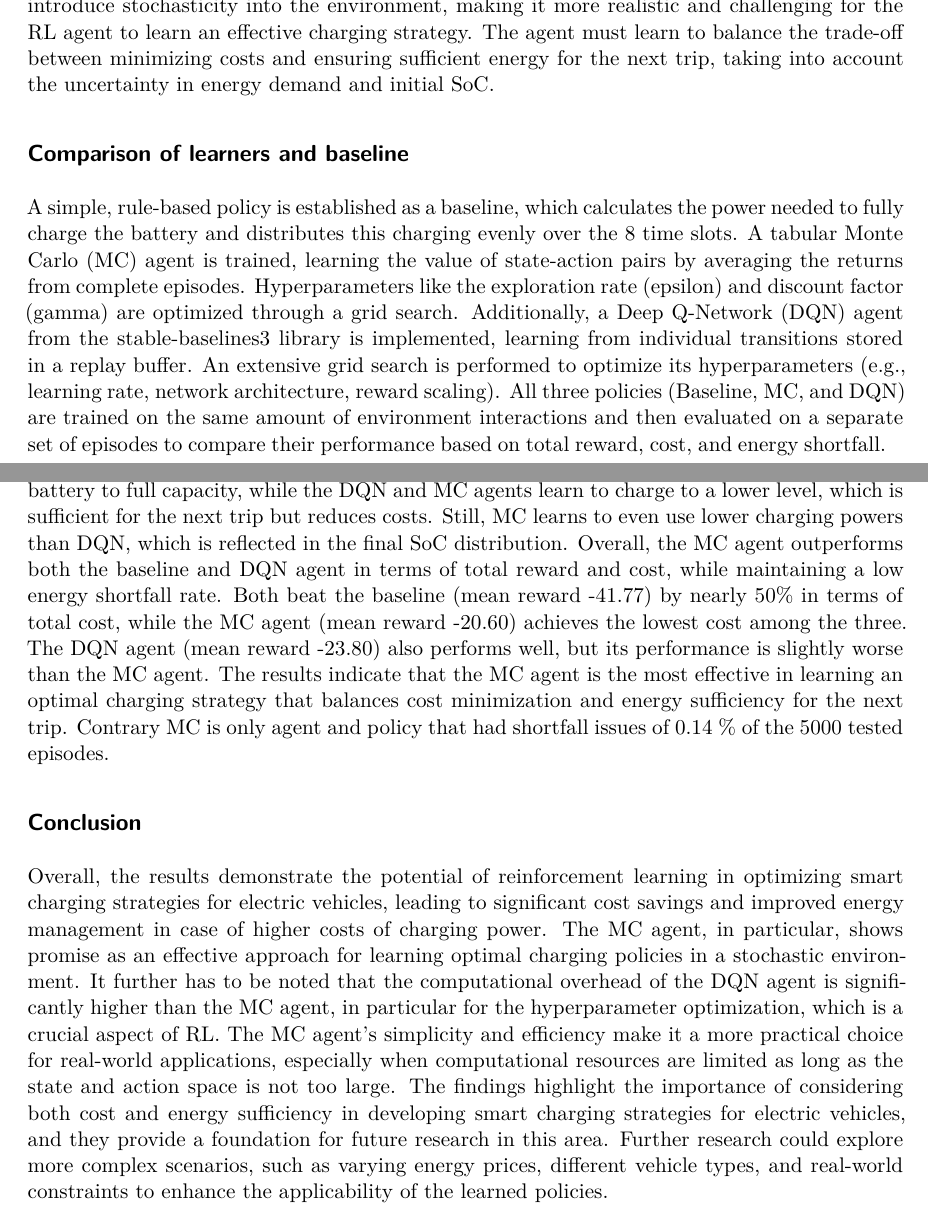
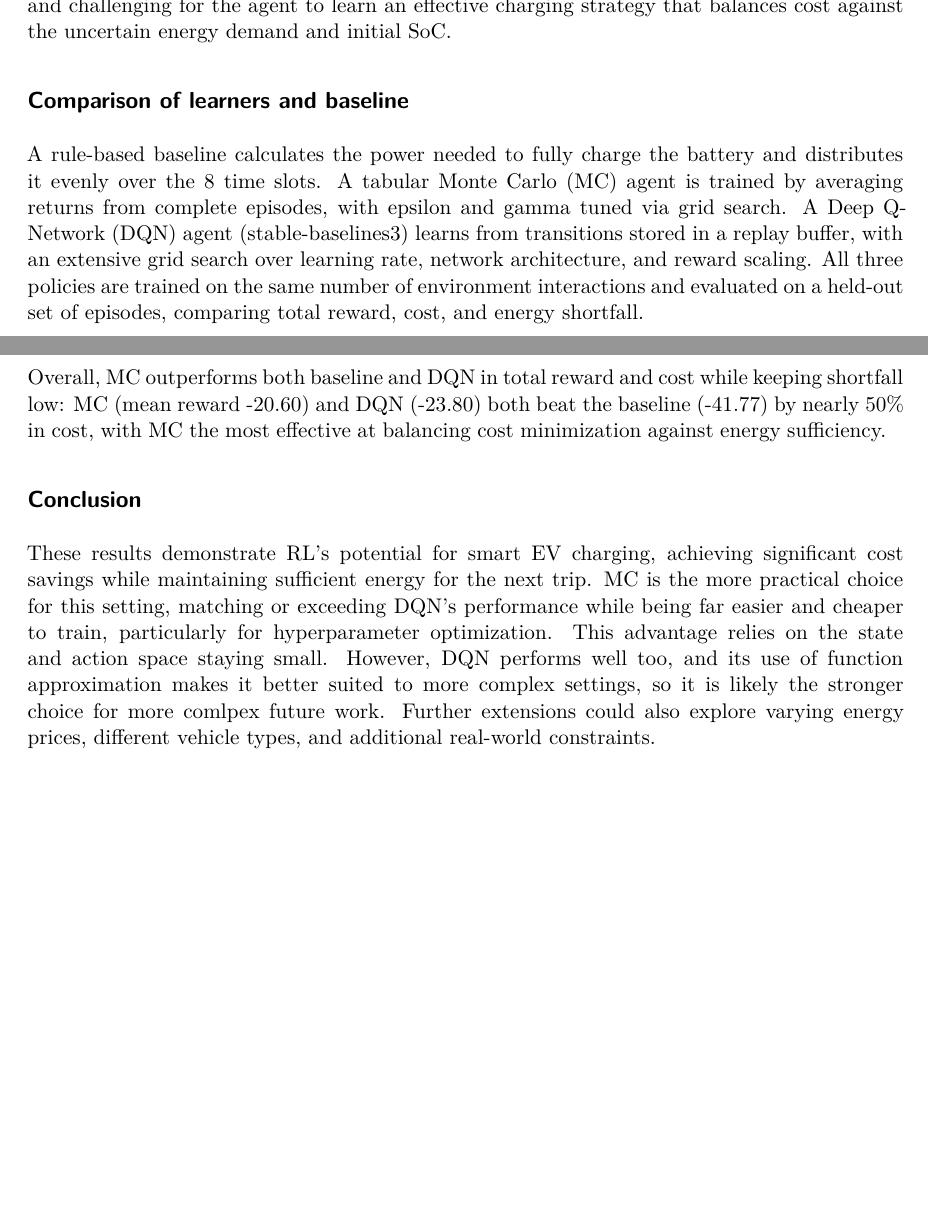
Before and after one commit to MNikolja/AAA_project_team_5, a Quarto document (sections/06-reinforcement_learning.qmd): two parts of pages 1 and 2 of 2, joined at a grey line, cut at the place of the change, the shorter picture padded with empty space. Rendered offline with R 4.5, knitr and Pandoc in place of Quarto, then LaTeX, with nearby package versions.

Commit message:
shorten RL section

```diff
--- a/sections/06-reinforcement_learning.qmd
+++ b/sections/06-reinforcement_learning.qmd
@@ -28,17 +18,5 @@ Both distributions are shown in @sec-app-rl in @fig-energy-demand-distribution a
-These distributions introduce stochasticity into the environment, making it more realistic and challenging
-for the RL agent to learn an effective charging strategy.
-The agent must learn to balance the trade-off between minimizing costs
-and ensuring sufficient energy for the next trip, taking into account the uncertainty in energy demand
-and initial SoC.
+The energy demand for the next trip is drawn from a normal distribution ($\mu$=30 kWh, $\sigma$=5 kWh) upon departure, and the EV's SoC upon arrival from $\mu$=20 kWh, $\sigma$=5 kWh (both shown in @sec-app-rl, @fig-energy-demand-distribution and @fig-recharging-cost). These distributions introduce stochasticity, making it more realistic and challenging for the agent to learn an effective charging strategy that balances cost against the uncertain energy demand and initial SoC.
 
 ## Comparison of learners and baseline
-A simple, rule-based policy is established as a baseline, which calculates the power needed to fully
-charge the battery and distributes this charging evenly over the 8 time slots. A tabular Monte Carlo (MC)
-agent is trained, learning the value of state-action pairs by averaging the returns from complete episodes.
-Hyperparameters like the exploration rate (epsilon) and discount factor (gamma) are optimized through a grid
-search. Additionally, a Deep Q-Network (DQN) agent from the stable-baselines3 library is implemented, learning
-from individual transitions stored in a replay buffer. An extensive grid search is performed to optimize its
-hyperparameters (e.g., learning rate, network architecture, reward scaling). All three policies (Baseline, MC, and DQN)
-are trained on the same amount of environment interactions and then evaluated on a separate set of episodes to compare
-their performance based on total reward, cost, and energy shortfall.
+A rule-based baseline calculates the power needed to fully charge the battery and distributes it evenly over the 8 time slots. A tabular Monte Carlo (MC) agent is trained by averaging returns from complete episodes, with epsilon and gamma tuned via grid search. A Deep Q-Network (DQN) agent (stable-baselines3) learns from transitions stored in a replay buffer, with an extensive grid search over learning rate, network architecture, and reward scaling. All three policies are trained on the same number of environment interactions and evaluated on a held-out set of episodes, comparing total reward, cost, and energy shortfall.
 
@@ -51,8 +22,0 @@ hwere one can see that the baseline tends to charge the battery to full capacity
-learn to charge to a lower level, which is sufficient for the next trip but reduces costs. Still, MC learns to
-even use lower charging powers than DQN, which is reflected in the final SoC distribution. Overall, the MC agent
-outperforms both the baseline and DQN agent in terms of total reward and cost, while maintaining a low energy shortfall
-rate. Both beat the baseline (mean reward -41.77) by nearly 50% in terms of total cost, while the MC agent (mean reward -20.60)
-achieves the lowest cost among the three. The DQN agent (mean reward -23.80) also performs well, but its performance is slightly
-worse than the MC agent. The results indicate that the MC agent is the most effective in learning an optimal charging strategy
-that balances cost minimization and energy sufficiency for the next trip. Contrary MC is only agent and policy that had
-shortfall issues of 0.14 % of the 5000 tested episodes.
@@ -59,14 +25,10 @@ shortfall issues of 0.14 % of the 5000 tested episodes.
+Overall, MC outperforms both baseline and DQN in total reward and cost while keeping shortfall low: MC (mean reward -20.60) and DQN (-23.80) both beat the baseline (-41.77) by nearly 50% in cost, with MC the most effective at balancing cost minimization against energy sufficiency.
 
 ## Conclusion
-Overall, the results demonstrate the potential of reinforcement learning in optimizing smart charging
-strategies for electric vehicles, leading to significant cost savings and improved energy management
-in case of higher costs of charging power. The MC agent, in particular, shows promise as an effective
-approach for learning optimal charging policies in a stochastic environment. It further has to be noted
-that the computational overhead of the DQN agent is significantly higher than the MC agent, in particular
-for the hyperparameter optimization, which is a crucial aspect of RL. The MC agent's simplicity and
-efficiency make it a more practical choice for real-world applications, especially when computational
-resources are limited as long as the state and action space is not too large. The findings highlight the
-importance of considering both cost and energy sufficiency in developing smart charging strategies for
-electric vehicles, and they provide a foundation for future research in this area.
-Further research could explore more complex scenarios, such as varying energy prices, different vehicle types,
-and real-world constraints to enhance the applicability of the learned policies.
+These results demonstrate RL's potential for smart EV charging, achieving significant cost savings while
+maintaining sufficient energy for the next trip. MC is the more practical choice for this
+setting, matching or exceeding DQN's performance while being far easier and cheaper to train,
+particularly for hyperparameter optimization. This advantage relies on the state and action space staying small.
+However, DQN performs well too, and its use of function approximation makes it better suited to more complex
+settings, so it is likely the stronger choice for more comlpex future work. Further extensions could
+also explore varying energy prices, different vehicle types, and additional real-world constraints.
```
Also changed, not shown: sections/06-reinforcement_learning.qmd (42 more changed lines).
